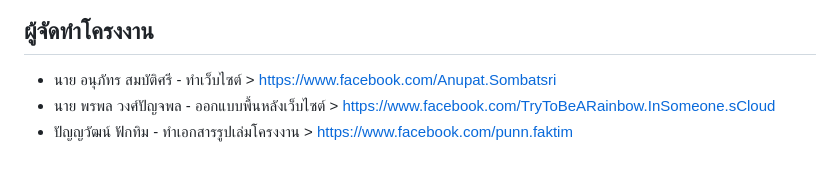
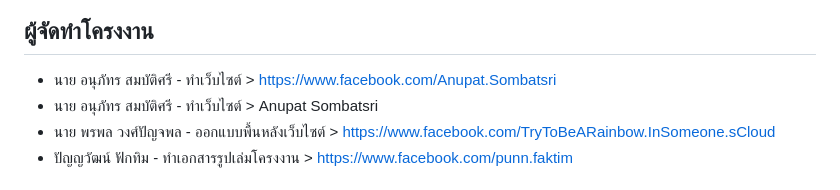
Before and after one commit to kooigol123/Project-Game-website, a Markdown page: README.md, the part around the change. Rendered like a GitHub page.

```diff
--- a/README.md
+++ b/README.md
@@ -33,6 +33,7 @@ Website : https://banjanisgame-b9ae6.web.app.
 
 ## ผู้จัดทำโครงงาน
 - นาย อนุภัทร สมบัติศรี - ทำเว็บไซต์ > https://www.facebook.com/Anupat.Sombatsri
+- นาย อนุภัทร สมบัติศรี - ทำเว็บไซต์ > <a heaf="https://www.facebook.com/Anupat.Sombatsri">Anupat Sombatsri<a>
 - นาย พรพล วงศ์ปัญจพล - ออกแบบพื้นหลังเว็บไซต์ > https://www.facebook.com/TryToBeARainbow.InSomeone.sCloud
 - ปัญญวัฒน์ ฟักทิม - ทำเอกสารรูปเล่มโครงงาน > https://www.facebook.com/punn.faktim
 
```
